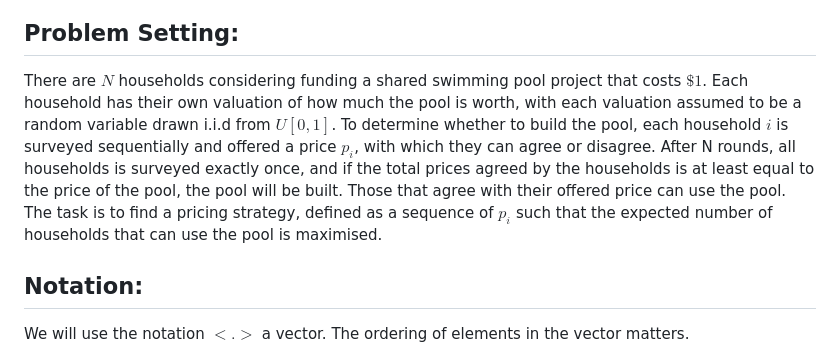
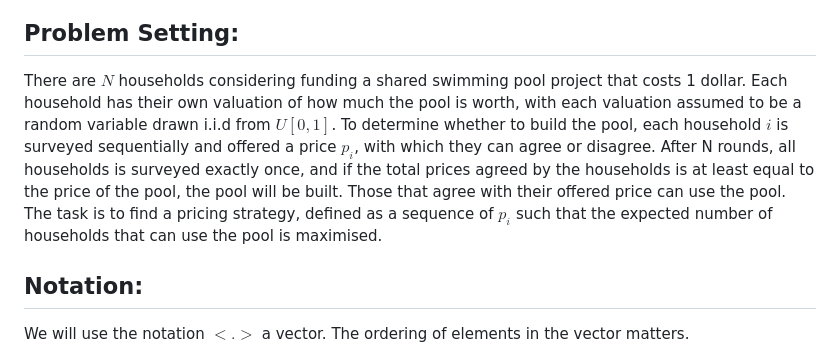
Before and after one commit to HarryLe95/Project_Pricing_Optimisation, a Markdown page: README.md, the part around the change. GitHub-like rendering.

```diff
--- a/README.md
+++ b/README.md
@@ -4,7 +4,7 @@ Reader can skip straight to dynamic programming section if familiar with the pro
 
 ## Problem Setting:
 
-There are $N$ households considering funding a shared swimming pool project that costs $\$1$. Each household has their own valuation of how much the pool is worth, with each valuation assumed to be a random variable drawn i.i.d from $U[0,1]$. To determine whether to build the pool, each household $i$ is surveyed sequentially and offered a price $p_i$, with which they can agree or disagree. After N rounds, all households is surveyed exactly once, and if the total prices agreed by the households is at least equal to the price of the pool, the pool will be built. Those that agree with their offered price can use the pool. The task is to find a pricing strategy, defined as a sequence of $p_i$ such that the expected number of households that can use the pool is maximised.
+There are $N$ households considering funding a shared swimming pool project that costs 1 dollar. Each household has their own valuation of how much the pool is worth, with each valuation assumed to be a random variable drawn i.i.d from $U[0,1]$. To determine whether to build the pool, each household $i$ is surveyed sequentially and offered a price $p_i$, with which they can agree or disagree. After N rounds, all households is surveyed exactly once, and if the total prices agreed by the households is at least equal to the price of the pool, the pool will be built. Those that agree with their offered price can use the pool. The task is to find a pricing strategy, defined as a sequence of $p_i$ such that the expected number of households that can use the pool is maximised.
 
 ## Notation:
 
```
